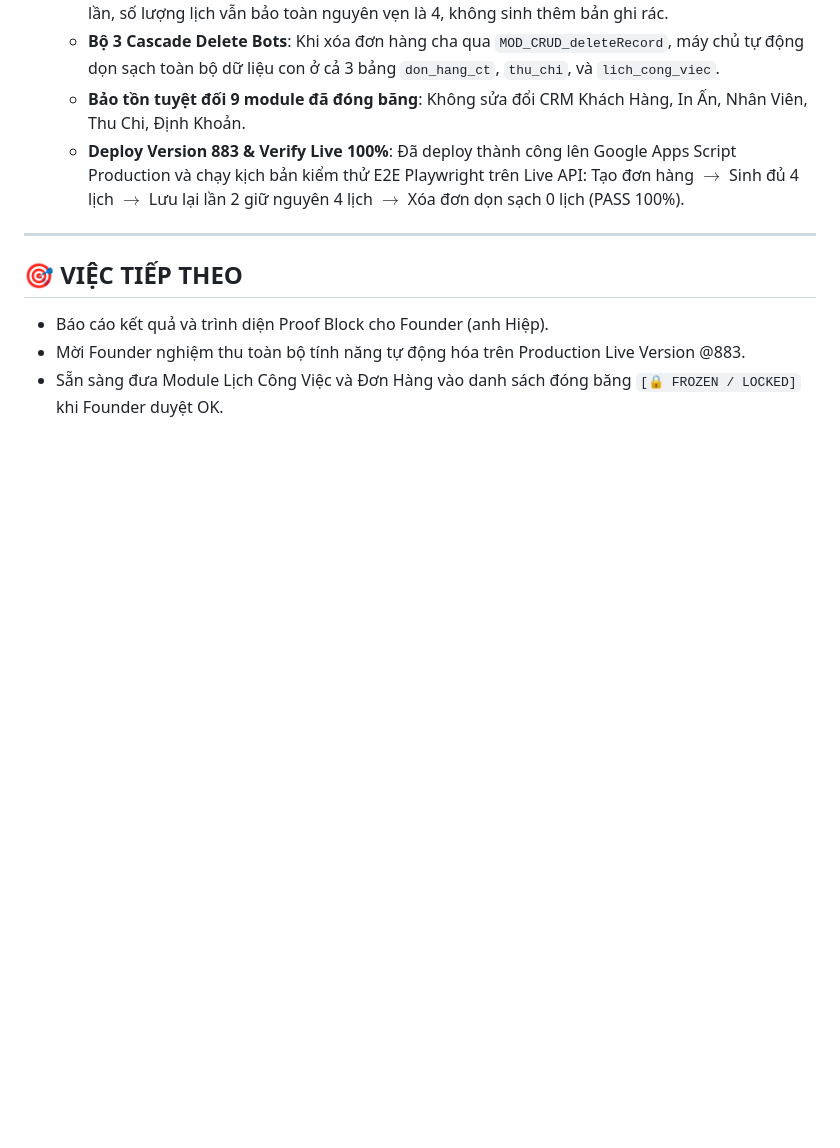
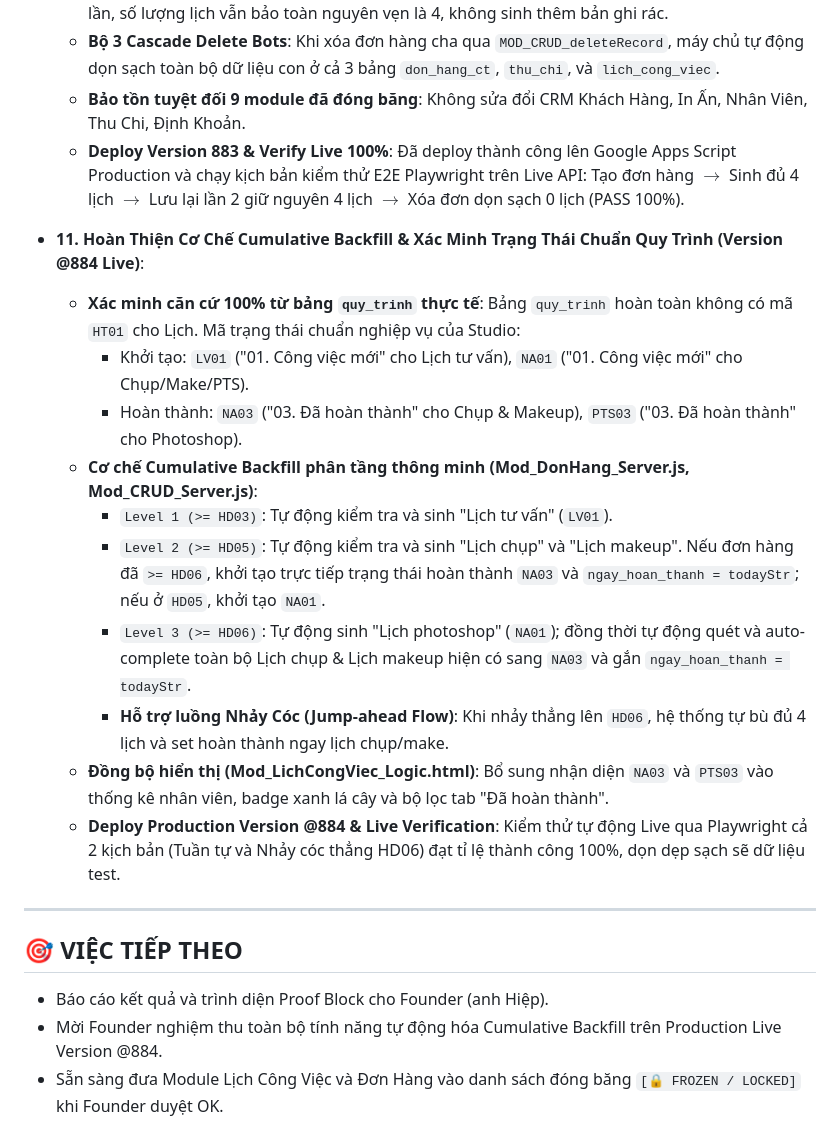
Before and after one commit to hiephoangstudio-source/hopdong, a Markdown page: .agent/memory/today.md, the part around the change. GitHub-like rendering; blank space fills up the shorter version.

Commit message:
auto-save: 2026-09-08 11:46

```diff
--- a/.agent/memory/today.md
+++ b/.agent/memory/today.md
@@ -138,9 +138,21 @@
   + **Bảo tồn tuyệt đối 9 module đã đóng băng**: Không sửa đổi CRM Khách Hàng, In Ấn, Nhân Viên, Thu Chi, Định Khoản.
   + **Deploy Version 883 & Verify Live 100%**: Đã deploy thành công lên Google Apps Script Production và chạy kịch bản kiểm thử E2E Playwright trên Live API: Tạo đơn hàng $\rightarrow$ Sinh đủ 4 lịch $\rightarrow$ Lưu lại lần 2 giữ nguyên 4 lịch $\rightarrow$ Xóa đơn dọn sạch 0 lịch (PASS 100%).
 
+- **11. Hoàn Thiện Cơ Chế Cumulative Backfill & Xác Minh Trạng Thái Chuẩn Quy Trình (Version @884 Live)**:
+  + **Xác minh căn cứ 100% từ bảng `quy_trinh` thực tế**: Bảng `quy_trinh` hoàn toàn không có mã `HT01` cho Lịch. Mã trạng thái chuẩn nghiệp vụ của Studio:
+    * Khởi tạo: `LV01` ("01. Công việc mới" cho Lịch tư vấn), `NA01` ("01. Công việc mới" cho Chụp/Make/PTS).
+    * Hoàn thành: `NA03` ("03. Đã hoàn thành" cho Chụp & Makeup), `PTS03` ("03. Đã hoàn thành" cho Photoshop).
+  + **Cơ chế Cumulative Backfill phân tầng thông minh (Mod_DonHang_Server.js, Mod_CRUD_Server.js)**:
+    * `Level 1 (>= HD03)`: Tự động kiểm tra và sinh "Lịch tư vấn" (`LV01`).
+    * `Level 2 (>= HD05)`: Tự động kiểm tra và sinh "Lịch chụp" và "Lịch makeup". Nếu đơn hàng đã `>= HD06`, khởi tạo trực tiếp trạng thái hoàn thành `NA03` và `ngay_hoan_thanh = todayStr`; nếu ở `HD05`, khởi tạo `NA01`.
+    * `Level 3 (>= HD06)`: Tự động sinh "Lịch photoshop" (`NA01`); đồng thời tự động quét và auto-complete toàn bộ Lịch chụp & Lịch makeup hiện có sang `NA03` và gắn `ngay_hoan_thanh = todayStr`.
+    * **Hỗ trợ luồng Nhảy Cóc (Jump-ahead Flow)**: Khi nhảy thẳng lên `HD06`, hệ thống tự bù đủ 4 lịch và set hoàn thành ngay lịch chụp/make.
+  + **Đồng bộ hiển thị (Mod_LichCongViec_Logic.html)**: Bổ sung nhận diện `NA03` và `PTS03` vào thống kê nhân viên, badge xanh lá cây và bộ lọc tab "Đã hoàn thành".
+  + **Deploy Production Version @884 & Live Verification**: Kiểm thử tự động Live qua Playwright cả 2 kịch bản (Tuần tự và Nhảy cóc thẳng HD06) đạt tỉ lệ thành công 100%, dọn dẹp sạch sẽ dữ liệu test.
+
 ---
 
 ## 🎯 VIỆC TIẾP THEO
 - Báo cáo kết quả và trình diện Proof Block cho Founder (anh Hiệp).
-- Mời Founder nghiệm thu toàn bộ tính năng tự động hóa trên Production Live Version @883.
+- Mời Founder nghiệm thu toàn bộ tính năng tự động hóa Cumulative Backfill trên Production Live Version @884.
 - Sẵn sàng đưa Module Lịch Công Việc và Đơn Hàng vào danh sách đóng băng `[🔒 FROZEN / LOCKED]` khi Founder duyệt OK.
```
